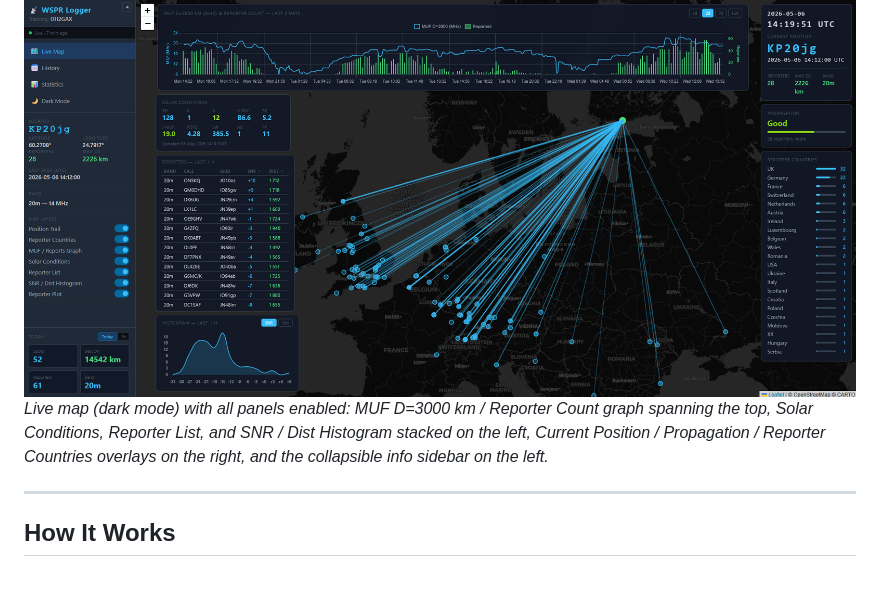
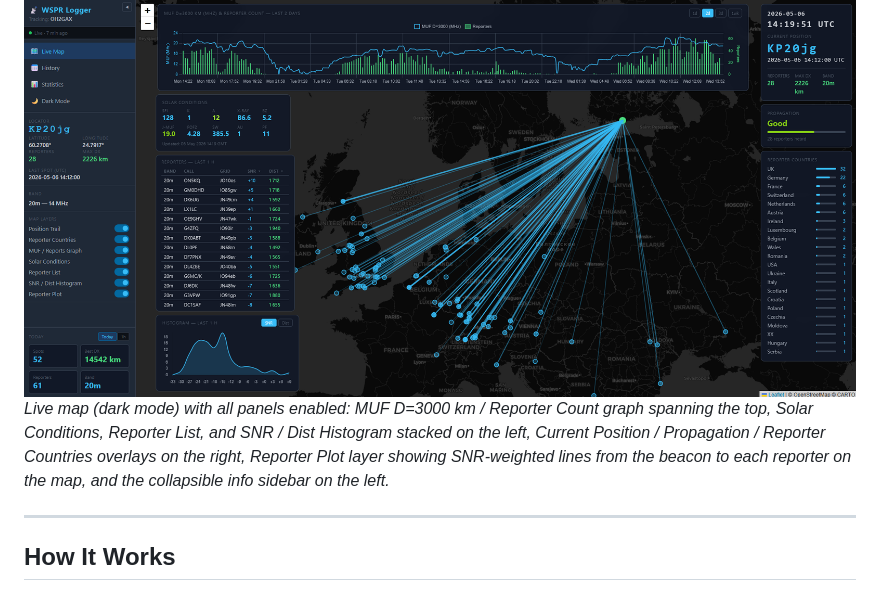
Before and after one commit to oh2gax/wspr_logger, a Markdown page: README.md, the part around the change. GitHub-like rendering.

```diff
--- a/README.md
+++ b/README.md
@@ -34,7 +34,7 @@ Originally developed to track a mobile WSPR beacon (callsign **OH2GAX**) operati
 ## Screenshots
 
 ![WSPR Logger — live map view](https://raw.githubusercontent.com/oh2gax/wspr_logger/main/Main_screen_1_wspr_logger.png)
-*Live map (dark mode) with all panels enabled: MUF D=3000 km / Reporter Count graph spanning the top, Solar Conditions, Reporter List, and SNR / Dist Histogram stacked on the left, Current Position / Propagation / Reporter Countries overlays on the right, and the collapsible info sidebar on the left.*
+*Live map (dark mode) with all panels enabled: MUF D=3000 km / Reporter Count graph spanning the top, Solar Conditions, Reporter List, and SNR / Dist Histogram stacked on the left, Current Position / Propagation / Reporter Countries overlays on the right, Reporter Plot layer showing SNR-weighted lines from the beacon to each reporter on the map, and the collapsible info sidebar on the left.*
 
 ---
 
```
